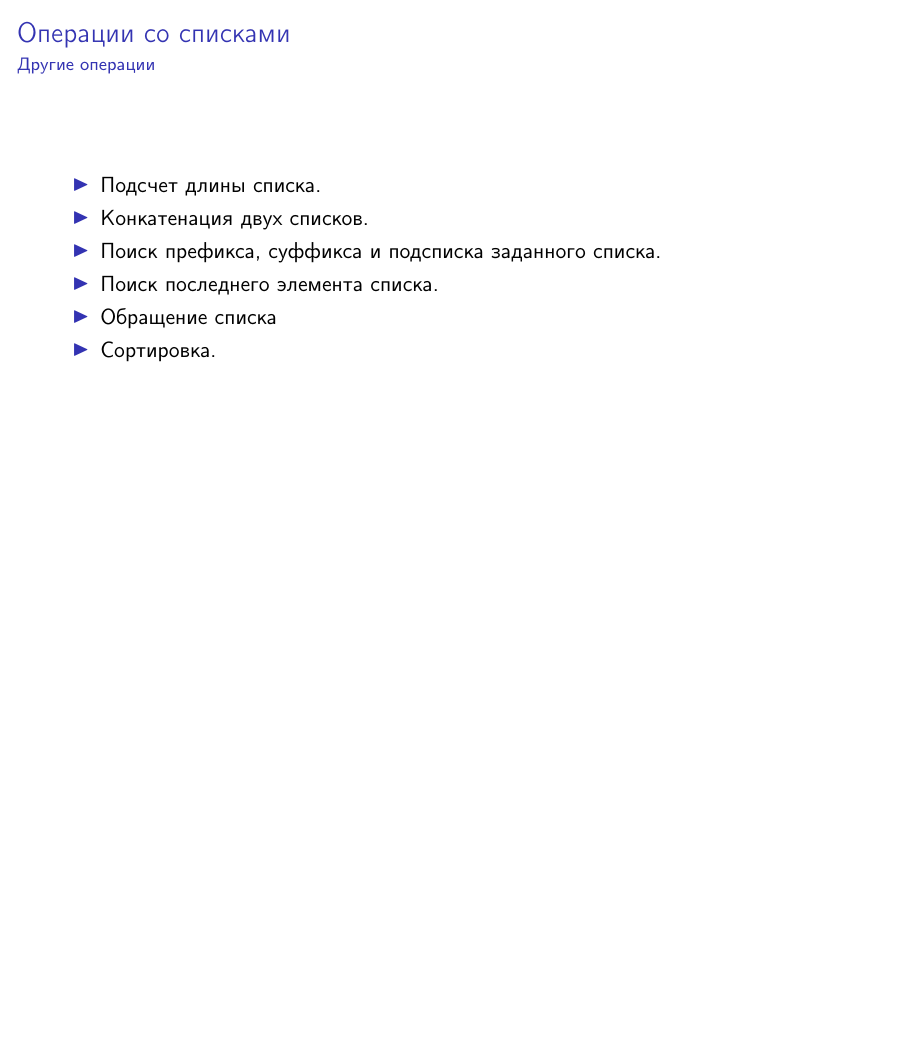
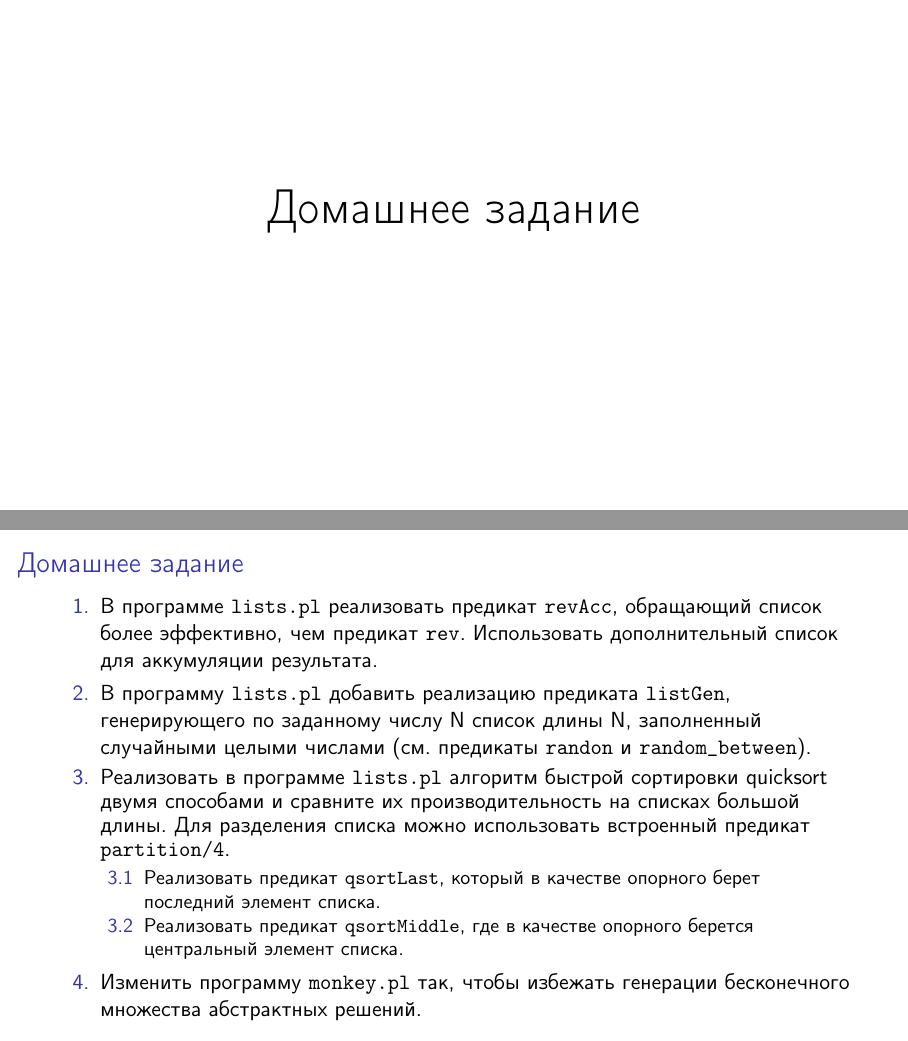
Before and after one commit to Inscriptor/IntroductionToAI, LaTeX slides (src/4-Lists.tex, which reads src/content.tex): page 16 of 16 before the commit and pages 17 and 18 of 18 after it, the two joined at a grey line, the shorter picture padded with empty space. Compiled offline with pdfLaTeX.

Commit message:
Lesson 5: add homework slide

```diff
--- a/src/content.tex
+++ b/src/content.tex
@@ -822,3 +822,35 @@
 	\end{itemize}
 
 \end{frame}
+
+
+\begin{frame}[plain,c]
+
+	\begin{center}
+		\Huge Домашнее задание
+	\end{center}
+
+\end{frame}
+
+\section{Домашнее задание}
+
+\begin{frame}
+
+	\frametitle{\insertsection}
+
+	\begin{enumerate}
+		\item В программе \texttt{lists.pl} реализовать предикат \texttt{revAcc}, обращающий список более эффективно, чем
+		предикат \texttt{rev}. Использовать дополнительный список для аккумуляции результата.
+		\item В программу \texttt{lists.pl} добавить реализацию предиката \texttt{listGen}, генерирующего по заданному числу N
+		список длины N, заполненный случайными целыми числами (см. предикаты \texttt{randon} и \texttt{random\_between}).
+		\item Реализовать в программе \texttt{lists.pl} алгоритм быстрой сортировки quicksort двумя способами и сравните их
+		производительность на списках большой длины. Для разделения списка можно использовать встроенный предикат \texttt{partition/4}.
+		\begin{enumerate}
+			\item Реализовать предикат \texttt{qsortLast}, который в качестве опорного берет последний элемент списка.
+			\item Реализовать предикат \texttt{qsortMiddle}, где в качестве опорного берется центральный элемент списка.
+		\end{enumerate}
+		\item Изменить программу \texttt{monkey.pl} так, чтобы избежать генерации бесконечного множества
+		абстрактных решений.
+	\end{enumerate}
+
+\end{frame}
```
Also changed, not shown: pdf/4-Lists.pdf, 2 other files.
